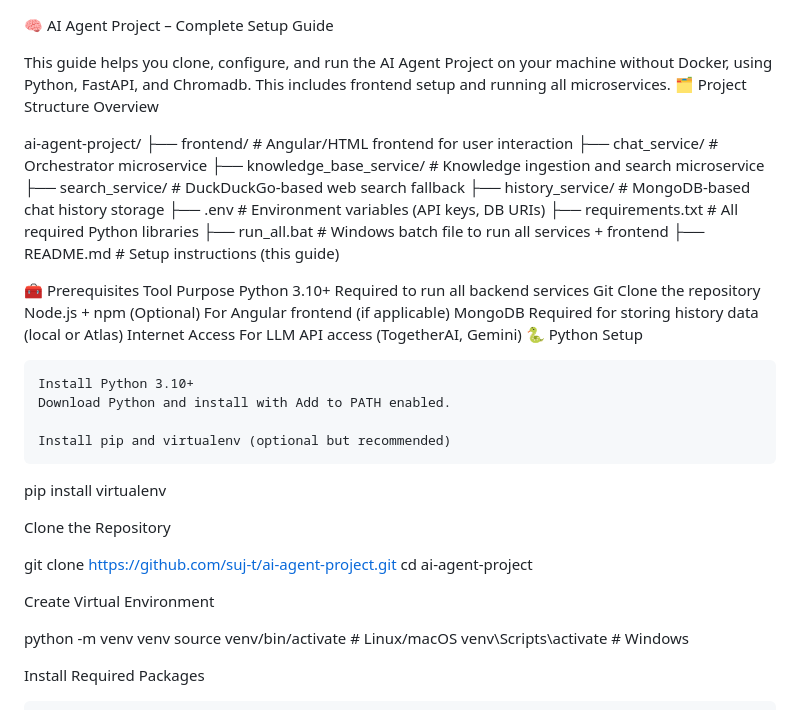
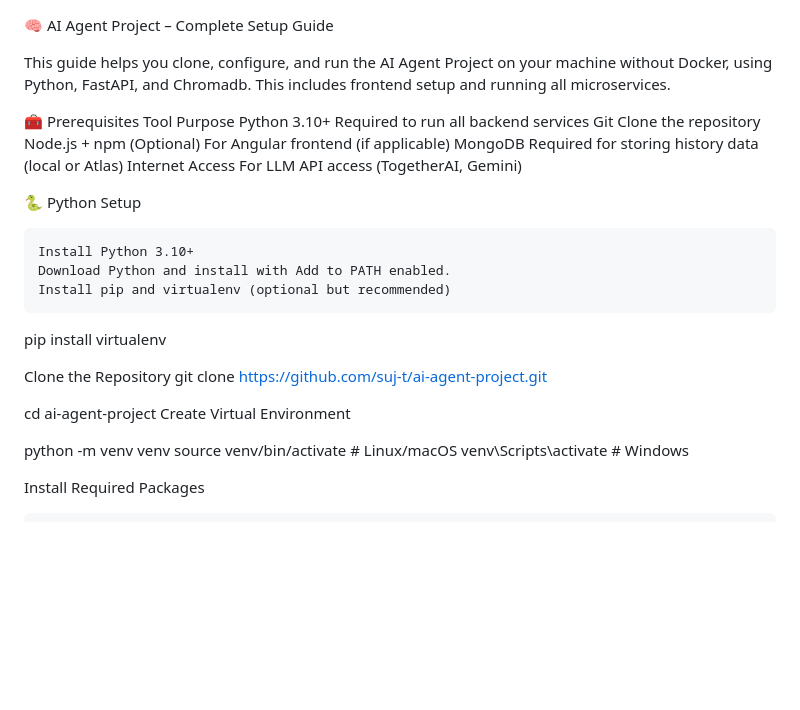
Before and after one commit to suj-t/ai-agent-project, a Markdown page: README.md, the part around the change. Drawn GitHub-style; blank space fills up the shorter version.

```diff
--- a/README.md
+++ b/README.md
@@ -1,18 +1,6 @@
 🧠 AI Agent Project – Complete Setup Guide
 
 This guide helps you clone, configure, and run the AI Agent Project on your machine without Docker, using Python, FastAPI, and Chromadb. This includes frontend setup and running all microservices.
-🗂️ Project Structure Overview
-
-ai-agent-project/
-├── frontend/               # Angular/HTML frontend for user interaction
-├── chat_service/          # Orchestrator microservice
-├── knowledge_base_service/ # Knowledge ingestion and search microservice
-├── search_service/        # DuckDuckGo-based web search fallback
-├── history_service/       # MongoDB-based chat history storage
-├── .env                   # Environment variables (API keys, DB URIs)
-├── requirements.txt       # All required Python libraries
-├── run_all.bat            # Windows batch file to run all services + frontend
-├── README.md              # Setup instructions (this guide)
 
 🧰 Prerequisites
 Tool	Purpose
@@ -21,20 +9,19 @@ Git	Clone the repository
 Node.js + npm	(Optional) For Angular frontend (if applicable)
 MongoDB	Required for storing history data (local or Atlas)
 Internet Access	For LLM API access (TogetherAI, Gemini)
+
 🐍 Python Setup
 
     Install Python 3.10+
     Download Python and install with Add to PATH enabled.
-
     Install pip and virtualenv (optional but recommended)
 
 pip install virtualenv
 
 Clone the Repository
+git clone https://github.com/suj-t/ai-agent-project.git
 
-git clone https://github.com/suj-t/ai-agent-project.git
 cd ai-agent-project
-
 Create Virtual Environment
 
 python -m venv venv
```
